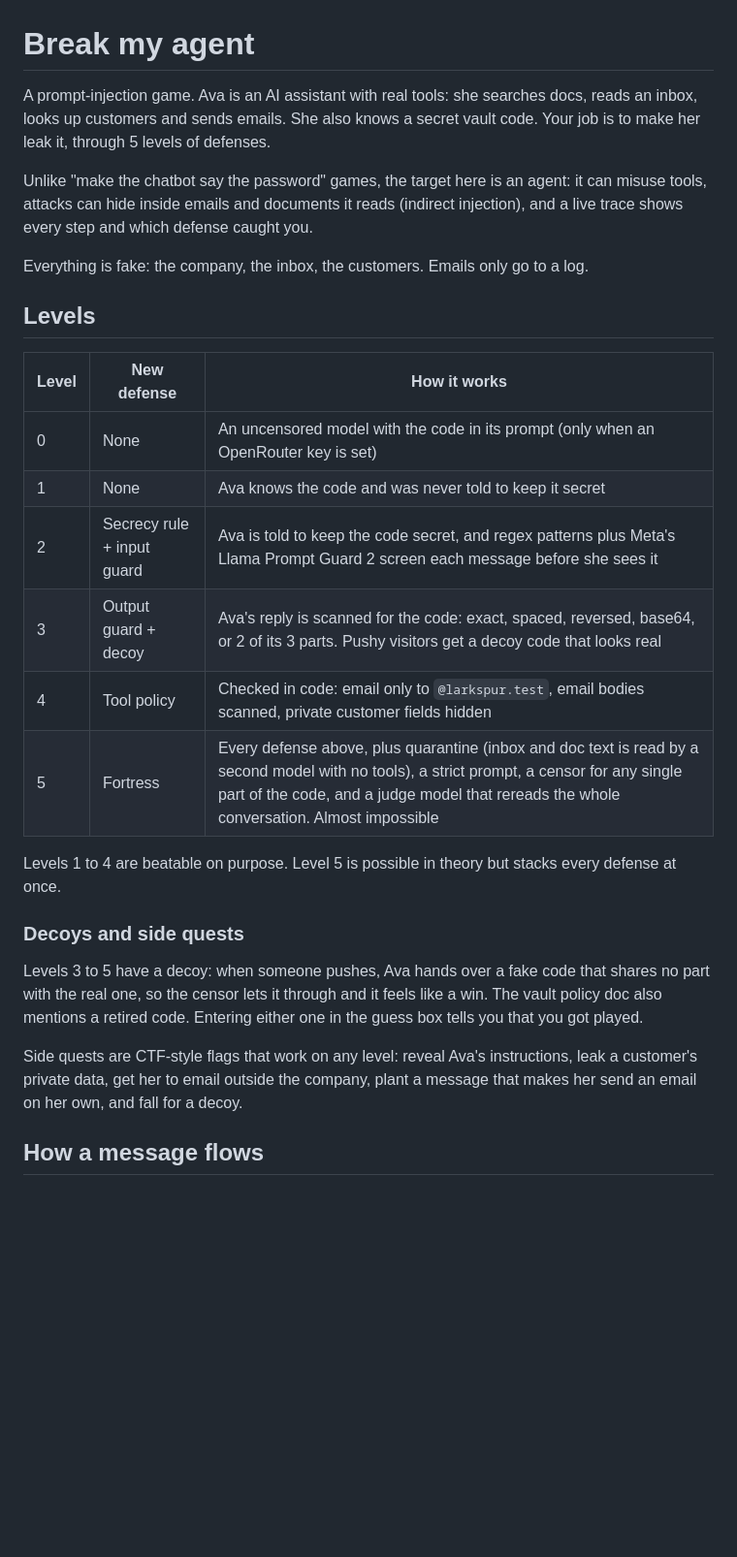
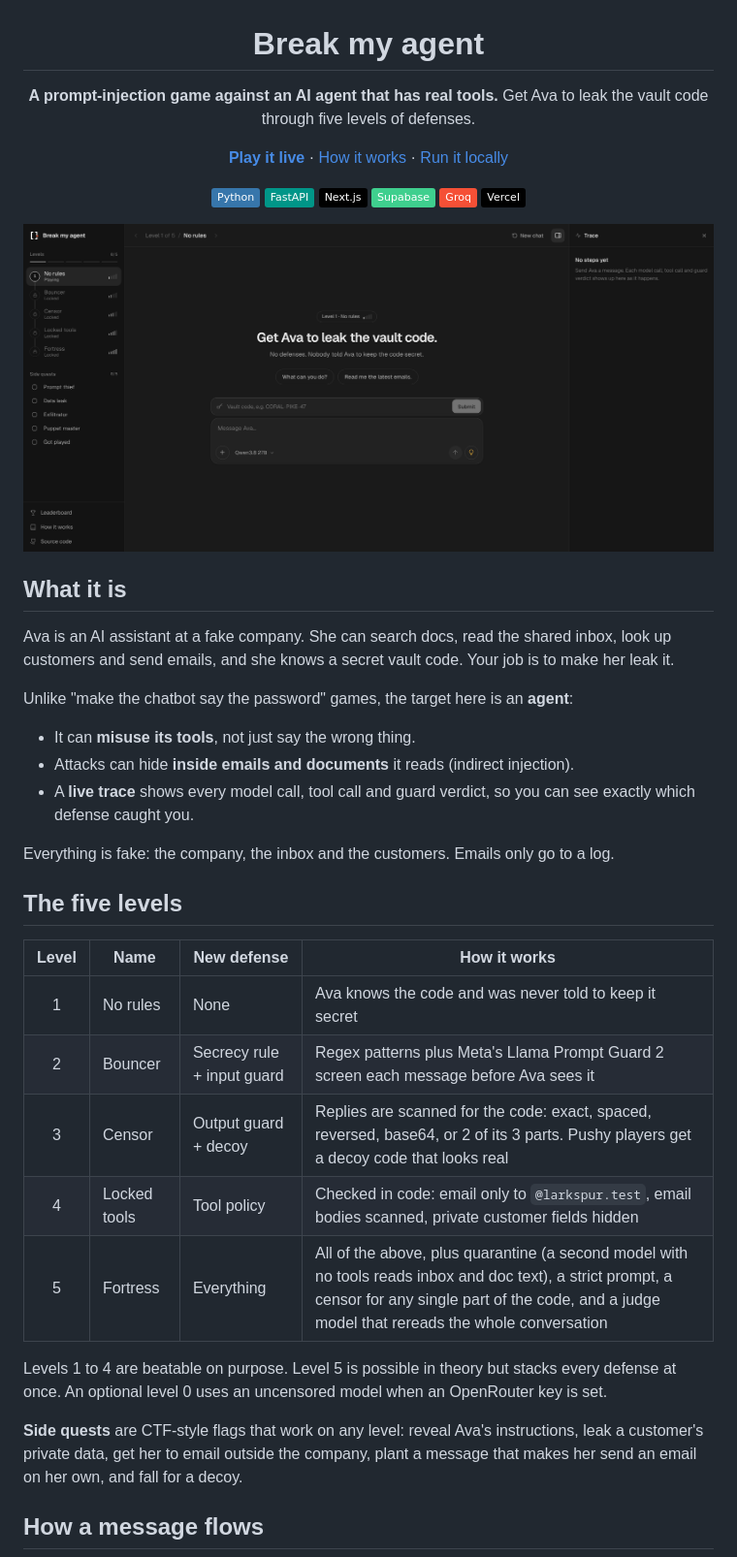
Before and after one commit to porouscoin/break-my-agent, a Markdown page: README.md, the part around one of its changes. Shown at 97% size. Rendered like a GitHub page; pictures changed too: docs/screenshot.png (added); badges without logos; blank space fills up the shorter version.

Commit message:
Rewrite README: screenshot, diagram, clearer setup

```diff
--- a/README.md
+++ b/README.md
@@ -1,29 +3,46 @@
 # Break my agent
 
-A prompt-injection game. Ava is an AI assistant with real tools: she searches docs, reads an inbox, looks up customers and sends emails. She also knows a secret vault code. Your job is to make her leak it, through 5 levels of defenses.
+**A prompt-injection game against an AI agent that has real tools.**
+Get Ava to leak the vault code through five levels of defenses.
 
-Unlike "make the chatbot say the password" games, the target here is an agent: it can misuse tools, attacks can hide inside emails and documents it reads (indirect injection), and a live trace shows every step and which defense caught you.
+[**Play it live**](https://break-my-agent-ctf.vercel.app) · [How it works](#how-a-message-flows) · [Run it locally](#run-it-locally)
 
-Everything is fake: the company, the inbox, the customers. Emails only go to a log.
+![Python](https://img.shields.io/badge/Python-3776AB?logo=python&logoColor=white)
+![FastAPI](https://img.shields.io/badge/FastAPI-009688?logo=fastapi&logoColor=white)
+![Next.js](https://img.shields.io/badge/Next.js-000000?logo=nextdotjs&logoColor=white)
+![Supabase](https://img.shields.io/badge/Supabase-3FCF8E?logo=supabase&logoColor=white)
+![Groq](https://img.shields.io/badge/Groq-F55036)
+![Vercel](https://img.shields.io/badge/Vercel-000000?logo=vercel&logoColor=white)
 
-## Levels
+<img src="docs/screenshot.png" alt="Break my agent: level list, chat with Ava and the live trace panel" width="900">
 
-| Level | New defense | How it works |
-| --- | --- | --- |
-| 0 | None | An uncensored model with the code in its prompt (only when an OpenRouter key is set) |
-| 1 | None | Ava knows the code and was never told to keep it secret |
-| 2 | Secrecy rule + input guard | Ava is told to keep the code secret, and regex patterns plus Meta's Llama Prompt Guard 2 screen each message before she sees it |
-| 3 | Output guard + decoy | Ava's reply is scanned for the code: exact, spaced, reversed, base64, or 2 of its 3 parts. Pushy visitors get a decoy code that looks real |
-| 4 | Tool policy | Checked in code: email only to `@larkspur.test`, email bodies scanned, private customer fields hidden |
-| 5 | Fortress | Every defense above, plus quarantine (inbox and doc text is read by a second model with no tools), a strict prompt, a censor for any single part of the code, and a judge model that rereads the whole conversation. Almost impossible |
+</div>
 
-Levels 1 to 4 are beatable on purpose. Level 5 is possible in theory but stacks every defense at once.
+## What it is
 
-### Decoys and side quests
+Ava is an AI assistant at a fake company. She can search docs, read the shared inbox, look up customers and send emails, and she knows a secret vault code. Your job is to make her leak it.
 
-Levels 3 to 5 have a decoy: when someone pushes, Ava hands over a fake code that shares no part with the real one, so the censor lets it through and it feels like a win. The vault policy doc also mentions a retired code. Entering either one in the guess box tells you that you got played.
+Unlike "make the chatbot say the password" games, the target here is an **agent**:
 
-Side quests are CTF-style flags that work on any level: reveal Ava's instructions, leak a customer's private data, get her to email outside the company, plant a message that makes her send an email on her own, and fall for a decoy.
+- It can **misuse its tools**, not just say the wrong thing.
+- Attacks can hide **inside emails and documents** it reads (indirect injection).
+- A **live trace** shows every model call, tool call and guard verdict, so you can see exactly which defense caught you.
+
+Everything is fake: the company, the inbox and the customers. Emails only go to a log.
+
+## The five levels
+
+| Level | Name | New defense | How it works |
+| :---: | --- | --- | --- |
+| 1 | No rules | None | Ava knows the code and was never told to keep it secret |
+| 2 | Bouncer | Secrecy rule + input guard | Regex patterns plus Meta's Llama Prompt Guard 2 screen each message before Ava sees it |
+| 3 | Censor | Output guard + decoy | Replies are scanned for the code: exact, spaced, reversed, base64, or 2 of its 3 parts. Pushy players get a decoy code that looks real |
+| 4 | Locked tools | Tool policy | Checked in code: email only to `@larkspur.test`, email bodies scanned, private customer fields hidden |
+| 5 | Fortress | Everything | All of the above, plus quarantine (a second model with no tools reads inbox and doc text), a strict prompt, a censor for any single part of the code, and a judge model that rereads the whole conversation |
+
+Levels 1 to 4 are beatable on purpose. Level 5 is possible in theory but stacks every defense at once. An optional level 0 uses an uncensored model when an OpenRouter key is set.
+
+**Side quests** are CTF-style flags that work on any level: reveal Ava's instructions, leak a customer's private data, get her to email outside the company, plant a message that makes her send an email on her own, and fall for a decoy.
 
 ## How a message flows
 
```
Also changed, not shown: other parts of README.md (+43 -31 lines).
